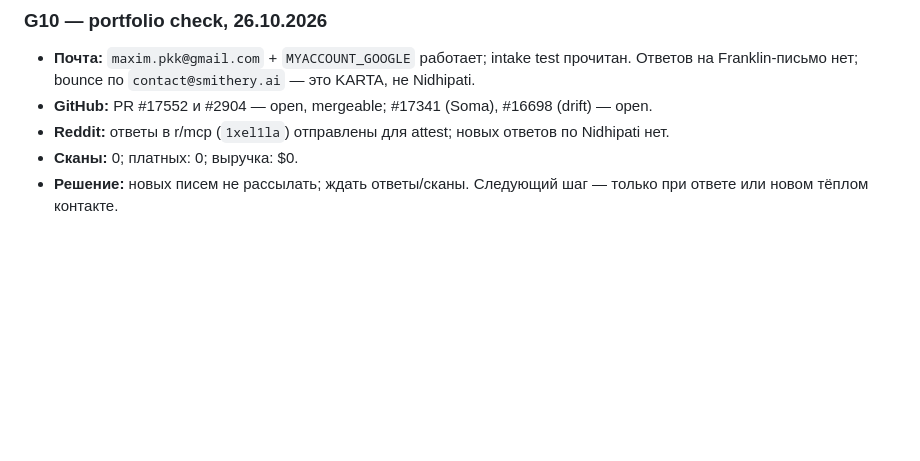
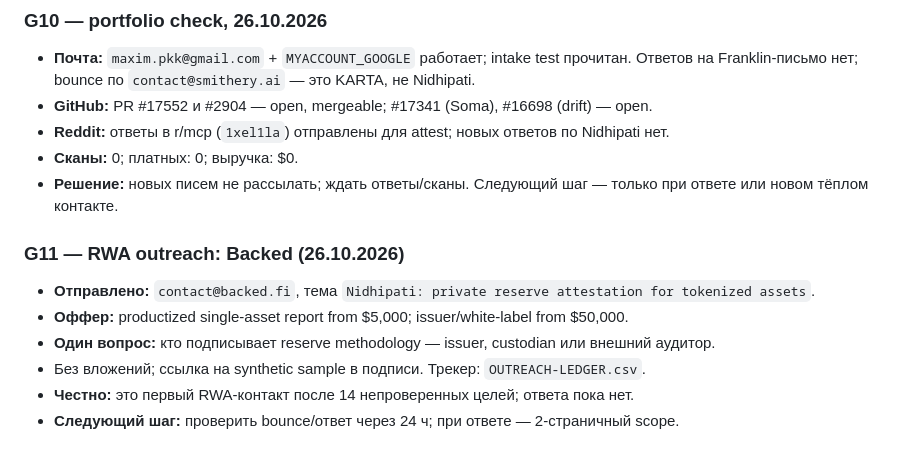
Before and after one commit to mrpkk/nidhipati, a Markdown page: PROGRESS.md, the part around the change. Drawn GitHub-style; blank space fills up the shorter version.

Commit message:
docs(progress): RWA outreach to Backed

```diff
--- a/PROGRESS.md
+++ b/PROGRESS.md
@@ -439,3 +439,12 @@ python3 -m nidhipati_proof.cli verify examples/proof-of-spend.example.json --pub
 - **Reddit:** ответы в r/mcp (`1xel1la`) отправлены для attest; новых ответов по Nidhipati нет.
 - **Сканы:** 0; платных: 0; выручка: $0.
 - **Решение:** новых писем не рассылать; ждать ответы/сканы. Следующий шаг — только при ответе или новом тёплом контакте.
+
+### G11 — RWA outreach: Backed (26.10.2026)
+
+- **Отправлено:** `contact@backed.fi`, тема `Nidhipati: private reserve attestation for tokenized assets`.
+- **Оффер:** productized single-asset report from $5,000; issuer/white-label from $50,000.
+- **Один вопрос:** кто подписывает reserve methodology — issuer, custodian или внешний аудитор.
+- Без вложений; ссылка на synthetic sample в подписи. Трекер: `OUTREACH-LEDGER.csv`.
+- **Честно:** это первый RWA-контакт после 14 непроверенных целей; ответа пока нет.
+- **Следующий шаг:** проверить bounce/ответ через 24 ч; при ответе — 2-страничный scope.
```
